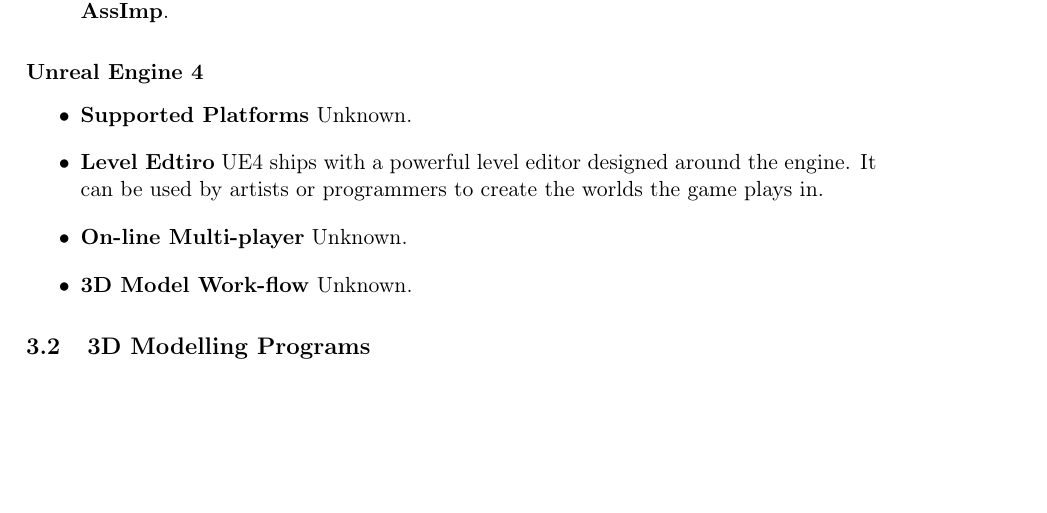
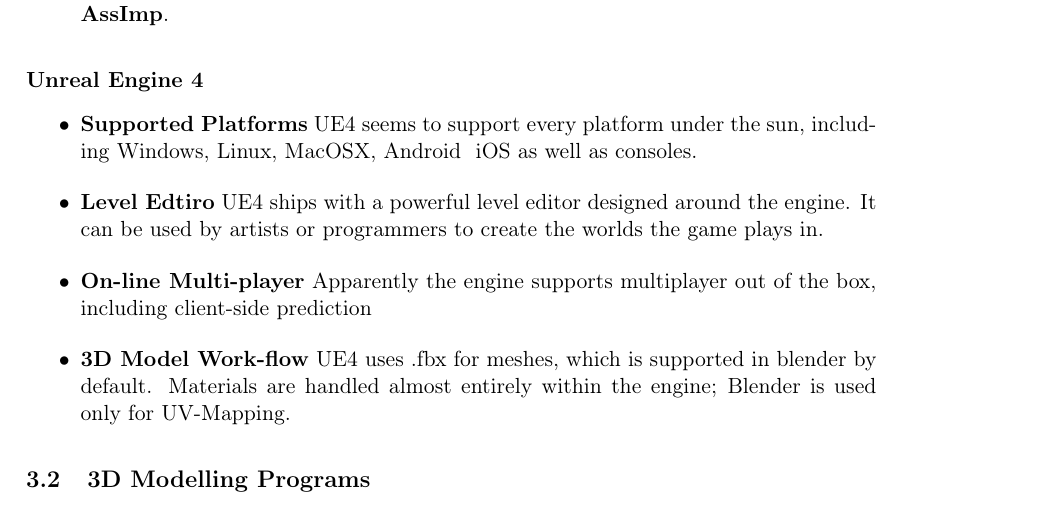
Before and after one commit to TheComet/iceweasel, a LaTeX document (doc/design-document/design-document.tex, which reads doc/design-document/sections/development-software.tex): part of page 5 of 12, cut so that both start at the same text, the shorter picture padded with empty space. Compiled offline with pdfLaTeX.

Commit message:
Adding some info regarding UE4

```diff
--- a/doc/design-document/sections/development-software.tex
+++ b/doc/design-document/sections/development-software.tex
@@ -35,14 +35,15 @@
 \subsubsection*{Unreal Engine 4}
 \begin{itemize}
     \item \textbf{Supported Platforms}
-        Unknown.
+        UE4 seems to support every platform under the sun, including Windows, Linux, MacOSX, Android & iOS as well as consoles.
     \item \textbf{Level Edtiro}
         UE4 ships with a powerful level  editor  designed  around  the engine. It can be
         used  by  artists  or  programmers  to  create  the  worlds the game  plays  in.
     \item \textbf{On-line Multi-player}
-        Unknown.
+        Apparently the engine supports multiplayer out of the box, including client-side prediction
     \item \textbf{3D Model Work-flow}
-        Unknown.
+        UE4 uses .fbx for meshes, which is supported in blender by default. Materials are handled almost entirely within the engine;
+        Blender is used only for UV-Mapping.
 \end{itemize}
 
 
```
